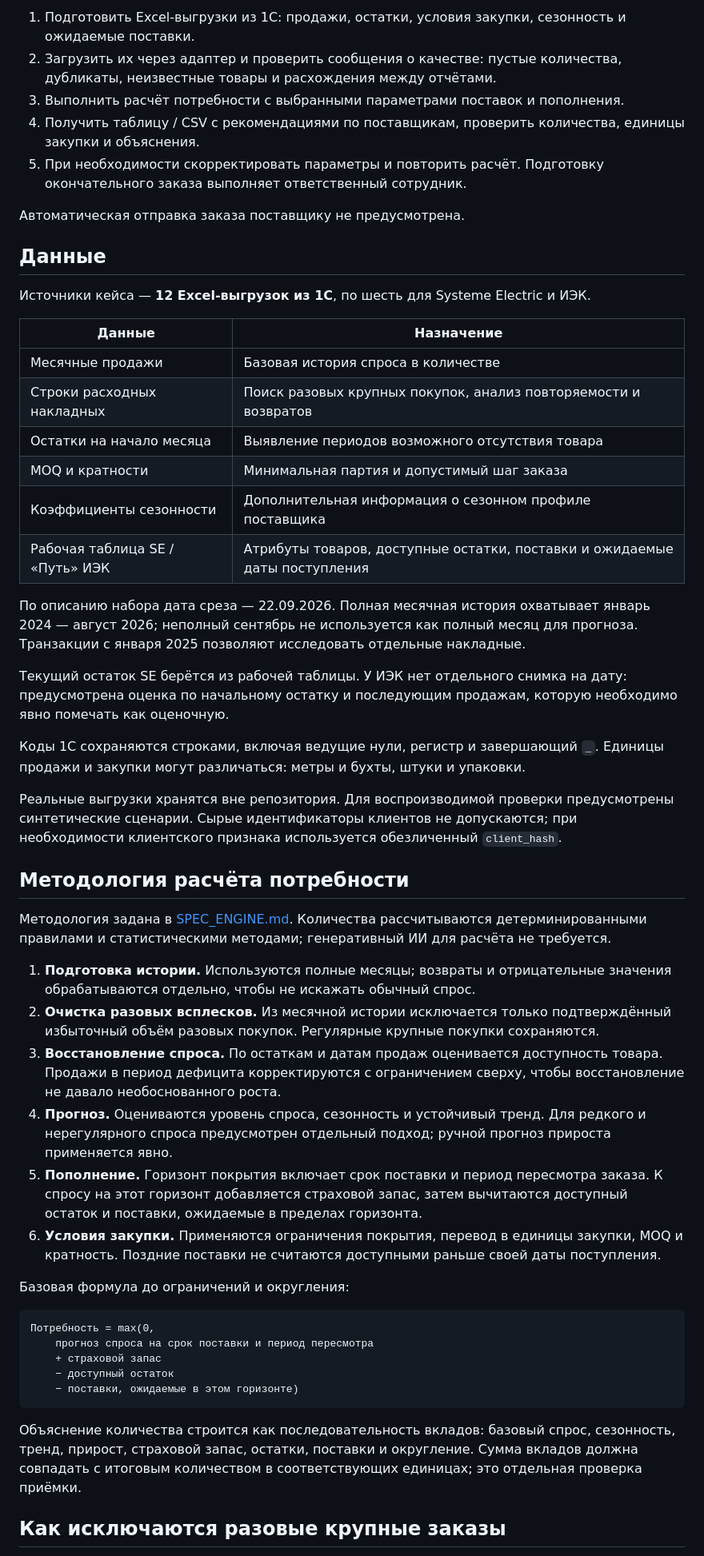
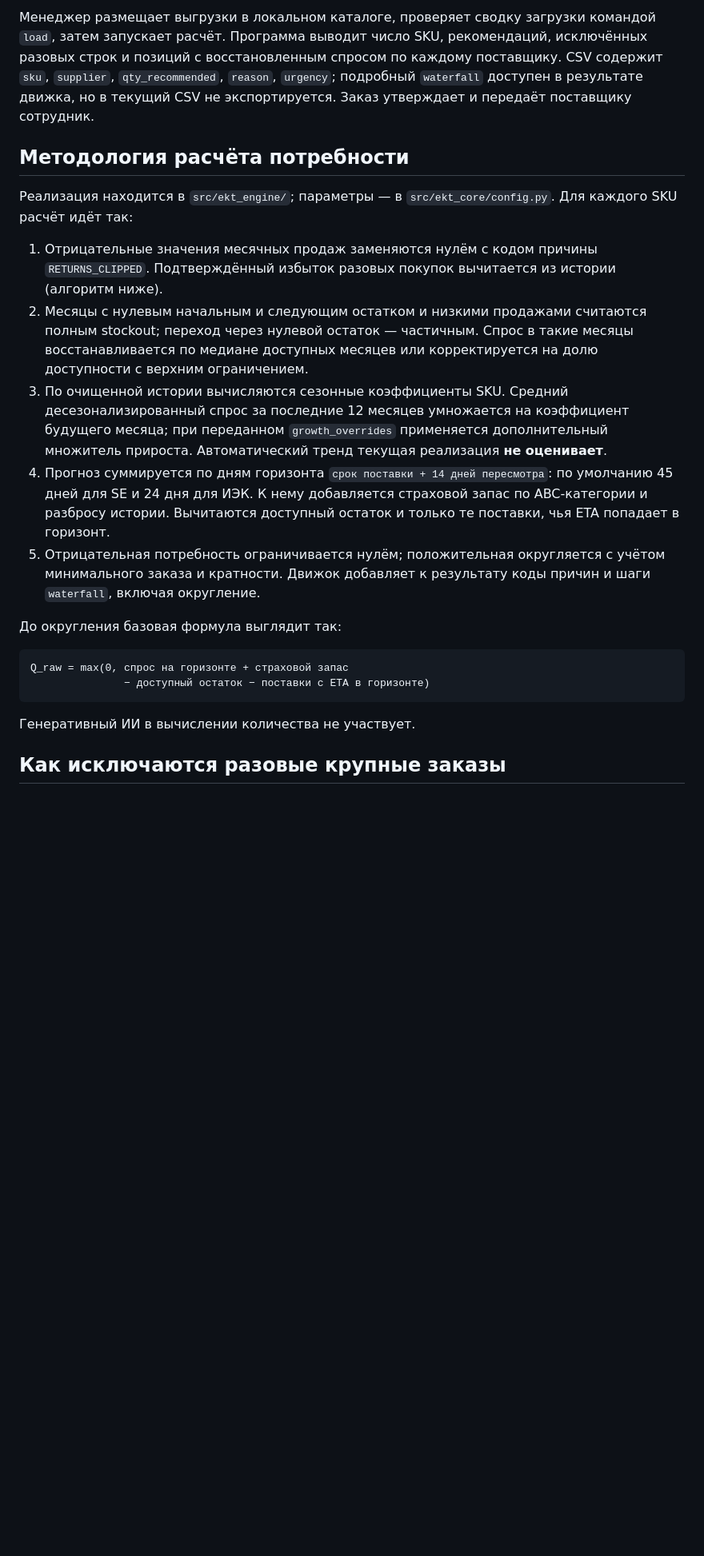
Before and after one commit to BAITC-Hacks/hack-0199cb6e-saq, a Markdown page: README.md, the part around one of its changes. Shown at 80% size. Drawn GitHub-style; blank space fills up the shorter version.

Commit message:
docs: final README

````diff
--- a/README.md
+++ b/README.md
@@ -34,55 +20,24 @@
 
-1. Подготовить Excel-выгрузки из 1С: продажи, остатки, условия закупки, сезонность и ожидаемые поставки.
-2. Загрузить их через адаптер и проверить сообщения о качестве: пустые количества, дубликаты, неизвестные товары и расхождения между отчётами.
-3. Выполнить расчёт потребности с выбранными параметрами поставок и пополнения.
-4. Получить таблицу / CSV с рекомендациями по поставщикам, проверить количества, единицы закупки и объяснения.
-5. При необходимости скорректировать параметры и повторить расчёт. Подготовку окончательного заказа выполняет ответственный сотрудник.
-
-Автоматическая отправка заказа поставщику не предусмотрена.
-
-## Данные
-
-Источники кейса — **12 Excel-выгрузок из 1С**, по шесть для Systeme Electric и ИЭК.
-
-| Данные | Назначение |
-|---|---|
-| Месячные продажи | Базовая история спроса в количестве |
-| Строки расходных накладных | Поиск разовых крупных покупок, анализ повторяемости и возвратов |
-| Остатки на начало месяца | Выявление периодов возможного отсутствия товара |
-| MOQ и кратности | Минимальная партия и допустимый шаг заказа |
-| Коэффициенты сезонности | Дополнительная информация о сезонном профиле поставщика |
-| Рабочая таблица SE / «Путь» ИЭК | Атрибуты товаров, доступные остатки, поставки и ожидаемые даты поступления |
-
-По описанию набора дата среза — 22.09.2026. Полная месячная история охватывает январь 2024 — август 2026; неполный сентябрь не используется как полный месяц для прогноза. Транзакции с января 2025 позволяют исследовать отдельные накладные.
-
-Текущий остаток SE берётся из рабочей таблицы. У ИЭК нет отдельного снимка на дату: предусмотрена оценка по начальному остатку и последующим продажам, которую необходимо явно помечать как оценочную.
-
-Коды 1С сохраняются строками, включая ведущие нули, регистр и завершающий `_`. Единицы продажи и закупки могут различаться: метры и бухты, штуки и упаковки.
-
-Реальные выгрузки хранятся вне репозитория. Для воспроизводимой проверки предусмотрены синтетические сценарии. Сырые идентификаторы клиентов не допускаются; при необходимости клиентского признака используется обезличенный `client_hash`.
+Менеджер размещает выгрузки в локальном каталоге, проверяет сводку загрузки командой `load`, затем запускает расчёт. Программа выводит число SKU, рекомендаций, исключённых разовых строк и позиций с восстановленным спросом по каждому поставщику. CSV содержит `sku`, `supplier`, `qty_recommended`, `reason`, `urgency`; подробный `waterfall` доступен в результате движка, но в текущий CSV не экспортируется. Заказ утверждает и передаёт поставщику сотрудник.
 
 ## Методология расчёта потребности
 
-Методология задана в [SPEC_ENGINE.md](docs/SPEC_ENGINE.md). Количества рассчитываются детерминированными правилами и статистическими методами; генеративный ИИ для расчёта не требуется.
+Реализация находится в `src/ekt_engine/`; параметры — в `src/ekt_core/config.py`. Для каждого SKU расчёт идёт так:
 
-1. **Подготовка истории.** Используются полные месяцы; возвраты и отрицательные значения обрабатываются отдельно, чтобы не искажать обычный спрос.
-2. **Очистка разовых всплесков.** Из месячной истории исключается только подтверждённый избыточный объём разовых покупок. Регулярные крупные покупки сохраняются.
-3. **Восстановление спроса.** По остаткам и датам продаж оценивается доступность товара. Продажи в период дефицита корректируются с ограничением сверху, чтобы восстановление не давало необоснованного роста.
-4. **Прогноз.** Оцениваются уровень спроса, сезонность и устойчивый тренд. Для редкого и нерегулярного спроса предусмотрен отдельный подход; ручной прогноз прироста применяется явно.
-5. **Пополнение.** Горизонт покрытия включает срок поставки и период пересмотра заказа. К спросу на этот горизонт добавляется страховой запас, затем вычитаются доступный остаток и поставки, ожидаемые в пределах горизонта.
-6. **Условия закупки.** Применяются ограничения покрытия, перевод в единицы закупки, MOQ и кратность. Поздние поставки не считаются доступными раньше своей даты поступления.
+1. Отрицательные значения месячных продаж заменяются нулём с кодом причины `RETURNS_CLIPPED`. Подтверждённый избыток разовых покупок вычитается из истории (алгоритм ниже).
+2. Месяцы с нулевым начальным и следующим остатком и низкими продажами считаются полным stockout; переход через нулевой остаток — частичным. Спрос в такие месяцы восстанавливается по медиане доступных месяцев или корректируется на долю доступности с верхним ограничением.
+3. По очищенной истории вычисляются сезонные коэффициенты SKU. Средний десезонализированный спрос за последние 12 месяцев умножается на коэффициент будущего месяца; при переданном `growth_overrides` применяется дополнительный множитель прироста. Автоматический тренд текущая реализация **не оценивает**.
+4. Прогноз суммируется по дням горизонта `срок поставки + 14 дней пересмотра`: по умолчанию 45 дней для SE и 24 дня для ИЭК. К нему добавляется страховой запас по ABC-категории и разбросу истории. Вычитаются доступный остаток и только те поставки, чья ETA попадает в горизонт.
+5. Отрицательная потребность ограничивается нулём; положительная округляется с учётом минимального заказа и кратности. Движок добавляет к результату коды причин и шаги `waterfall`, включая округление.
 
-Базовая формула до ограничений и округления:
+До округления базовая формула выглядит так:
 
 ```text
-Потребность = max(0,
-    прогноз спроса на срок поставки и период пересмотра
-    + страховой запас
-    − доступный остаток
-    − поставки, ожидаемые в этом горизонте)
+Q_raw = max(0, спрос на горизонте + страховой запас
+               − доступный остаток − поставки с ETA в горизонте)
 ```
 
-Объяснение количества строится как последовательность вкладов: базовый спрос, сезонность, тренд, прирост, страховой запас, остатки, поставки и округление. Сумма вкладов должна совпадать с итоговым количеством в соответствующих единицах; это отдельная проверка приёмки.
+Генеративный ИИ в вычислении количества не участвует.
 
 ## Как исключаются разовые крупные заказы
 
````
Also changed, not shown: other parts of README.md (+55 -83 lines).
